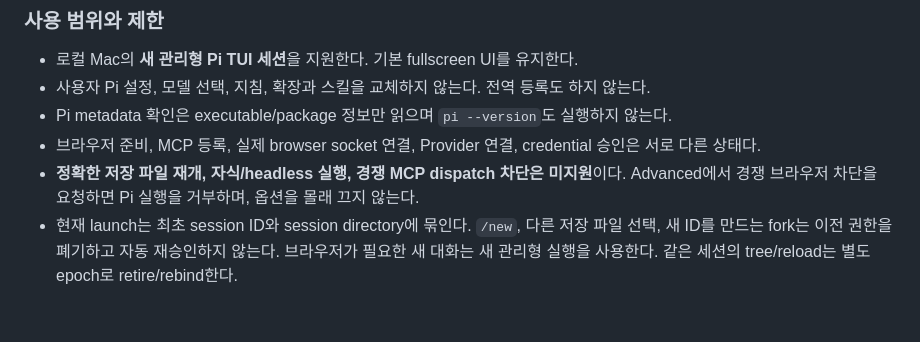
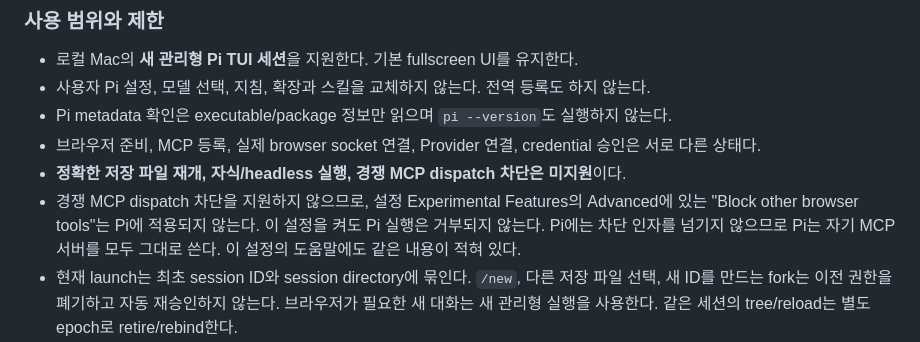
Before and after one commit to Bldg-7/shepherd, a Markdown page: docs/pi-agent-support.md, the part around the change. Rendered like a GitHub page; blank space fills up the shorter version.

```diff
--- a/docs/pi-agent-support.md
+++ b/docs/pi-agent-support.md
@@ -25,7 +25,10 @@
 - Pi metadata 확인은 executable/package 정보만 읽으며 `pi --version`도 실행하지 않는다.
 - 브라우저 준비, MCP 등록, 실제 browser socket 연결, Provider 연결, credential 승인은 서로 다른 상태다.
 - **정확한 저장 파일 재개, 자식/headless 실행, 경쟁 MCP dispatch 차단은 미지원**이다.
-  Advanced에서 경쟁 브라우저 차단을 요청하면 Pi 실행을 거부하며, 옵션을 몰래 끄지 않는다.
+- 경쟁 MCP dispatch 차단을 지원하지 않으므로, 설정 Experimental Features의 Advanced에 있는
+  "Block other browser tools"는 Pi에 적용되지 않는다. 이 설정을 켜도 Pi 실행은 거부되지 않는다.
+  Pi에는 차단 인자를 넘기지 않으므로 Pi는 자기 MCP 서버를 모두 그대로 쓴다. 이 설정의 도움말에도
+  같은 내용이 적혀 있다.
 - 현재 launch는 최초 session ID와 session directory에 묶인다. `/new`, 다른 저장 파일 선택,
   새 ID를 만드는 fork는 이전 권한을 폐기하고 자동 재승인하지 않는다. 브라우저가 필요한 새 대화는
   새 관리형 실행을 사용한다. 같은 세션의 tree/reload는 별도 epoch로 retire/rebind한다.
```
Also changed, not shown: README.md (+1 -1 lines), Shepherd/Agents/README.md (+7 -3 lines).
